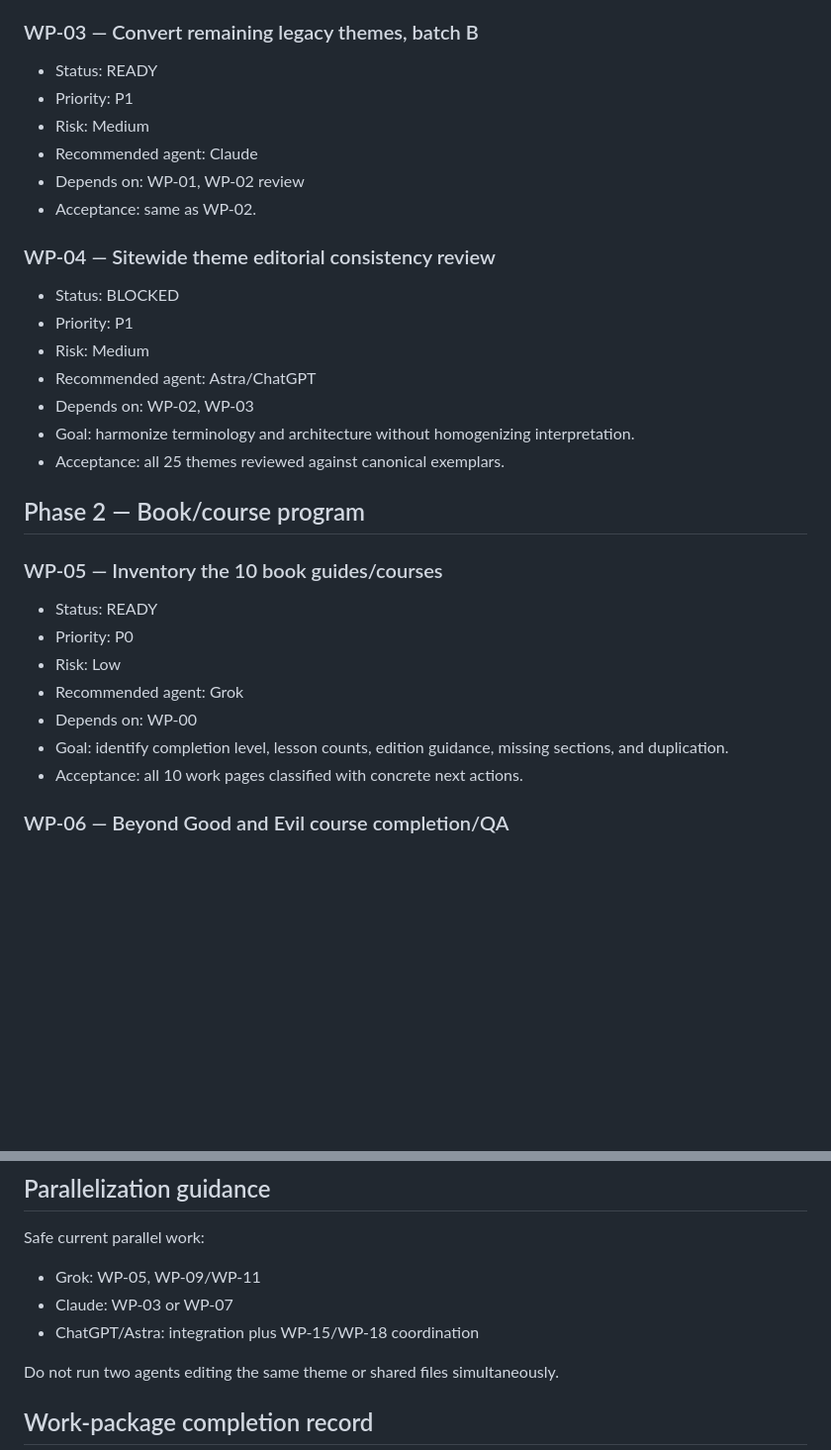
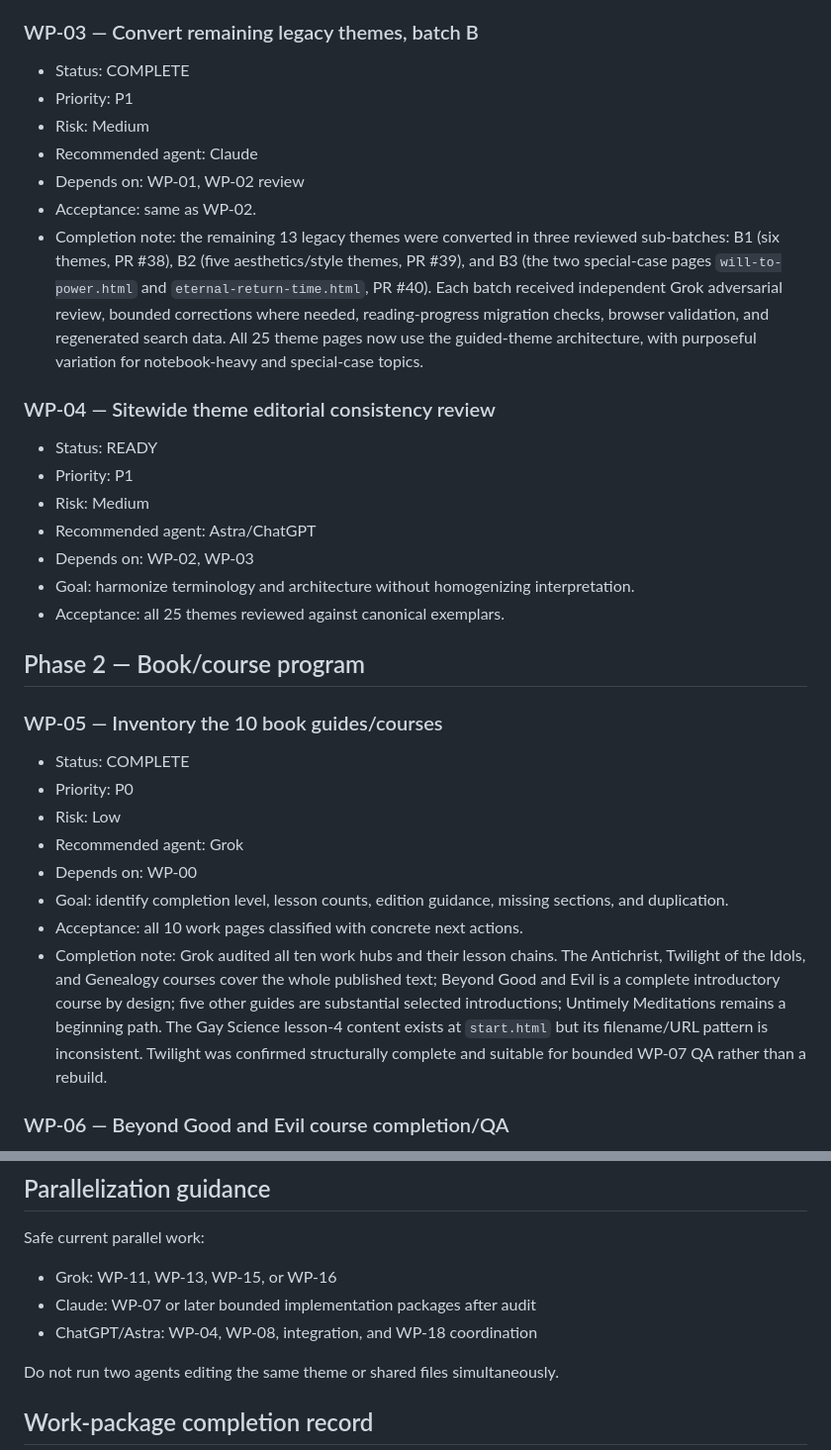
Before and after one commit to LiveFromTheCasita/Nietzsche-SpiritMask, a Markdown page: docs/WORK_PLAN.md, 2 parts joined by grey strips. Shown at 99% size. Rendered like a GitHub page; blank space fills up the shorter version.

```diff
--- a/docs/WORK_PLAN.md
+++ b/docs/WORK_PLAN.md
@@ -43,15 +43,16 @@ Status values: READY / IN PROGRESS / BLOCKED / REVIEW / COMPLETE.
 - Completion note: five audited legacy themes were converted on PR #36, independently reviewed by Grok, corrected, and merged. Reading-progress migration and generated search data were verified before merge.
 
 ### WP-03 — Convert remaining legacy themes, batch B
-- Status: READY
+- Status: COMPLETE
 - Priority: P1
 - Risk: Medium
 - Recommended agent: Claude
 - Depends on: WP-01, WP-02 review
 - Acceptance: same as WP-02.
+- Completion note: the remaining 13 legacy themes were converted in three reviewed sub-batches: B1 (six themes, PR #38), B2 (five aesthetics/style themes, PR #39), and B3 (the two special-case pages `will-to-power.html` and `eternal-return-time.html`, PR #40). Each batch received independent Grok adversarial review, bounded corrections where needed, reading-progress migration checks, browser validation, and regenerated search data. All 25 theme pages now use the guided-theme architecture, with purposeful variation for notebook-heavy and special-case topics.
 
 ### WP-04 — Sitewide theme editorial consistency review
-- Status: BLOCKED
+- Status: READY
 - Priority: P1
 - Risk: Medium
 - Recommended agent: Astra/ChatGPT
@@ -62,13 +63,14 @@ Status values: READY / IN PROGRESS / BLOCKED / REVIEW / COMPLETE.
 ## Phase 2 — Book/course program
 
 ### WP-05 — Inventory the 10 book guides/courses
-- Status: READY
+- Status: COMPLETE
 - Priority: P0
 - Risk: Low
 - Recommended agent: Grok
 - Depends on: WP-00
 - Goal: identify completion level, lesson counts, edition guidance, missing sections, and duplication.
 - Acceptance: all 10 work pages classified with concrete next actions.
+- Completion note: Grok audited all ten work hubs and their lesson chains. The Antichrist, Twilight of the Idols, and Genealogy courses cover the whole published text; Beyond Good and Evil is a complete introductory course by design; five other guides are substantial selected introductions; Untimely Meditations remains a beginning path. The Gay Science lesson-4 content exists at `start.html` but its filename/URL pattern is inconsistent. Twilight was confirmed structurally complete and suitable for bounded WP-07 QA rather than a rebuild.
 
 ### WP-06 — Beyond Good and Evil course completion/QA
 - Status: COMPLETE
@@ -207,9 +212,9 @@ Status values: READY / IN PROGRESS / BLOCKED / REVIEW / COMPLETE.
 
 ## Parallelization guidance
 Safe current parallel work:
-- Grok: WP-05, WP-09/WP-11
-- Claude: WP-03 or WP-07
-- ChatGPT/Astra: integration plus WP-15/WP-18 coordination
+- Grok: WP-11, WP-13, WP-15, or WP-16
+- Claude: WP-07 or later bounded implementation packages after audit
+- ChatGPT/Astra: WP-04, WP-08, integration, and WP-18 coordination
 
 Do not run two agents editing the same theme or shared files simultaneously.
 
```
Also changed, not shown: other parts of docs/WORK_PLAN.md (+7 -4 lines).
